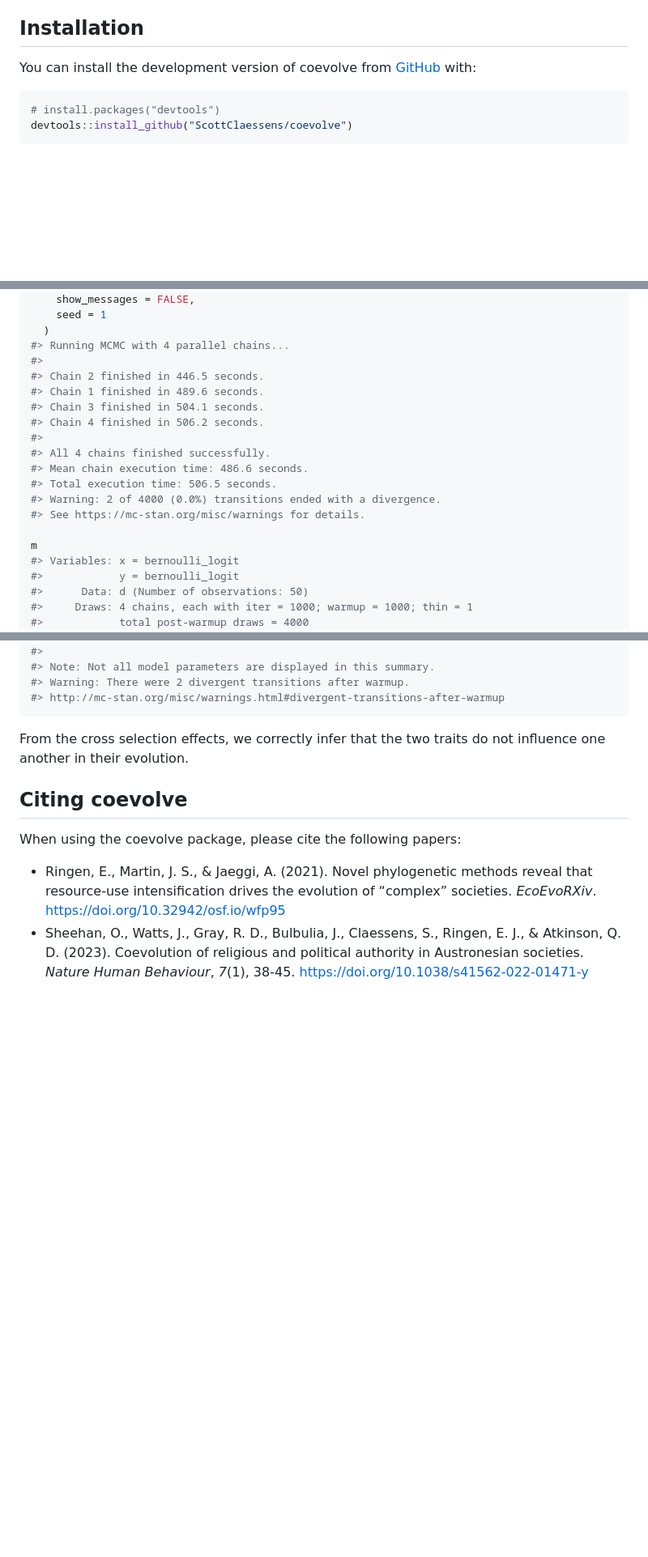
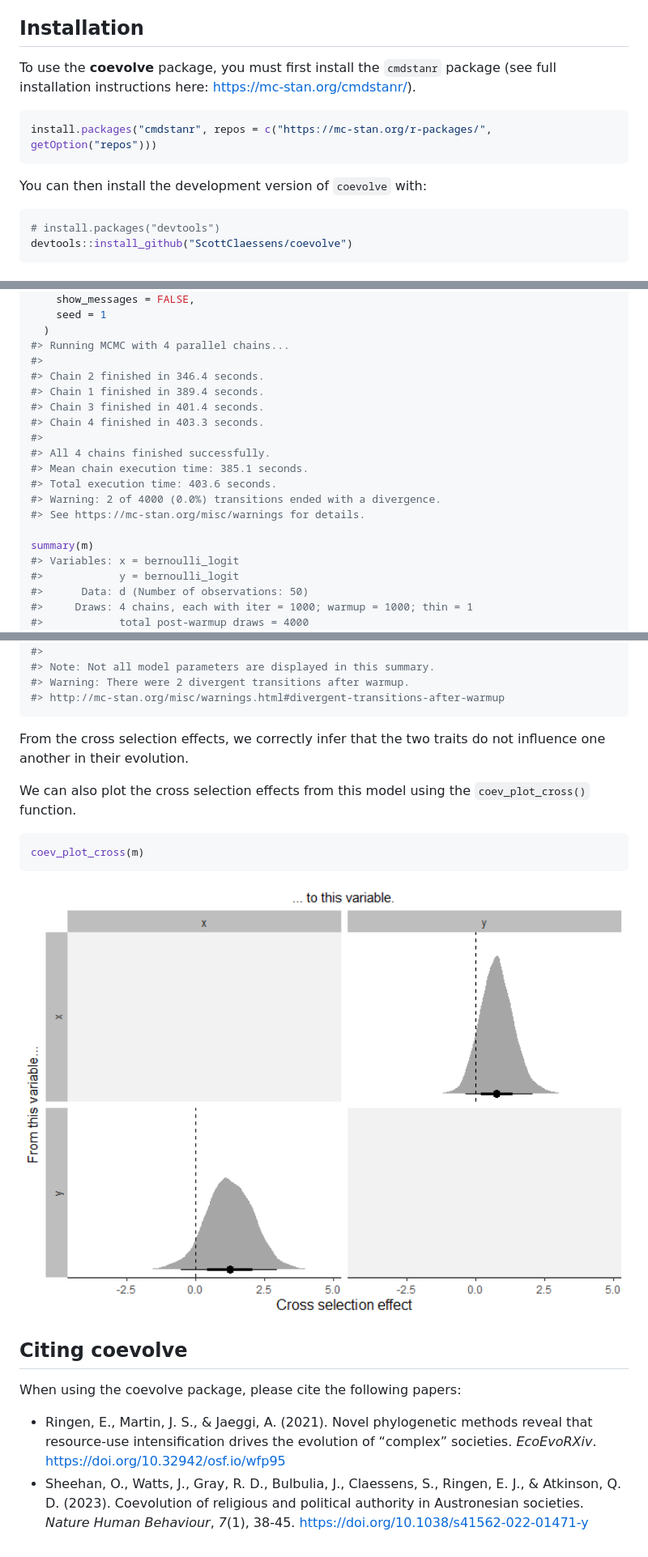
Before and after one commit to ScottClaessens/coevolve, a Markdown page: README.md, 3 parts joined by grey strips. Shown: that part at 81% size. Drawn GitHub-style; pictures changed too: man/figures/README-unnamed-chunk-5-1.png (added); blank space fills up the shorter version.

Commit message:
Add coev_plot_cross() function

````diff
--- a/README.md
+++ b/README.md
@@ -13,8 +13,15 @@ coevolutionary models in Stan.
 
 ## Installation
 
-You can install the development version of coevolve from
-[GitHub](https://github.com/) with:
+To use the **coevolve** package, you must first install the `cmdstanr`
+package (see full installation instructions here:
+<https://mc-stan.org/cmdstanr/>).
+
+``` r
+install.packages("cmdstanr", repos = c("https://mc-stan.org/r-packages/", getOption("repos")))
+```
+
+You can then install the development version of `coevolve` with:
 
 ``` r
 # install.packages("devtools")
@@ -87,18 +94,18 @@ m <-
   )
 #> Running MCMC with 4 parallel chains...
 #>
-#> Chain 2 finished in 446.5 seconds.
-#> Chain 1 finished in 489.6 seconds.
-#> Chain 3 finished in 504.1 seconds.
-#> Chain 4 finished in 506.2 seconds.
+#> Chain 2 finished in 346.4 seconds.
+#> Chain 1 finished in 389.4 seconds.
+#> Chain 3 finished in 401.4 seconds.
+#> Chain 4 finished in 403.3 seconds.
 #>
 #> All 4 chains finished successfully.
-#> Mean chain execution time: 486.6 seconds.
-#> Total execution time: 506.5 seconds.
+#> Mean chain execution time: 385.1 seconds.
+#> Total execution time: 403.6 seconds.
 #> Warning: 2 of 4000 (0.0%) transitions ended with a divergence.
 #> See https://mc-stan.org/misc/warnings for details.
 
-m
+summary(m)
 #> Variables: x = bernoulli_logit
 #>            y = bernoulli_logit
 #>      Data: d (Number of observations: 50)
@@ -128,6 +135,15 @@ m
 From the cross selection effects, we correctly infer that the two traits
 do not influence one another in their evolution.
 
+We can also plot the cross selection effects from this model using the
+`coev_plot_cross()` function.
+
+``` r
+coev_plot_cross(m)
+```
+
+<img src="man/figures/README-unnamed-chunk-5-1.png" width="100%" />
+
 ## Citing coevolve
 
 When using the coevolve package, please cite the following papers:
````
Also changed, not shown: 10 other files.
